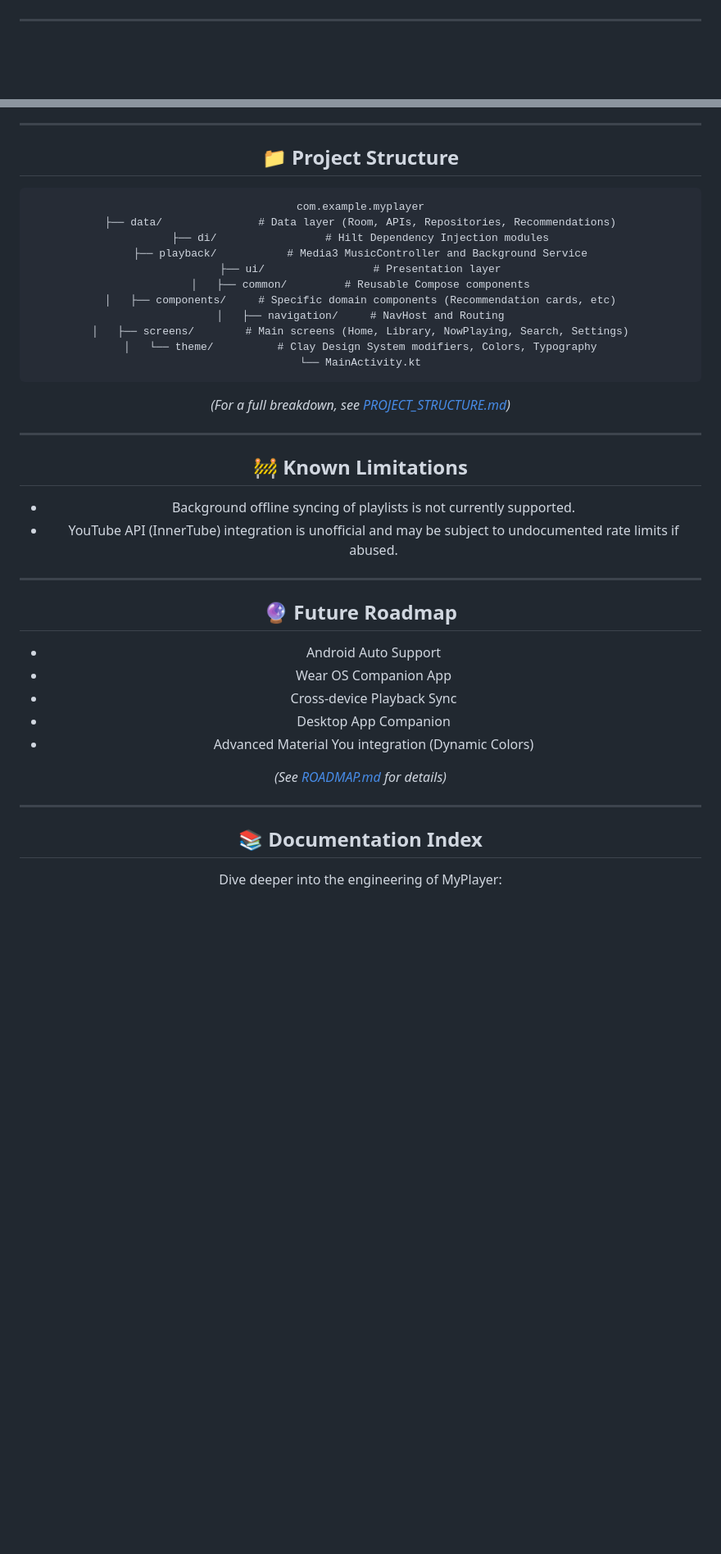
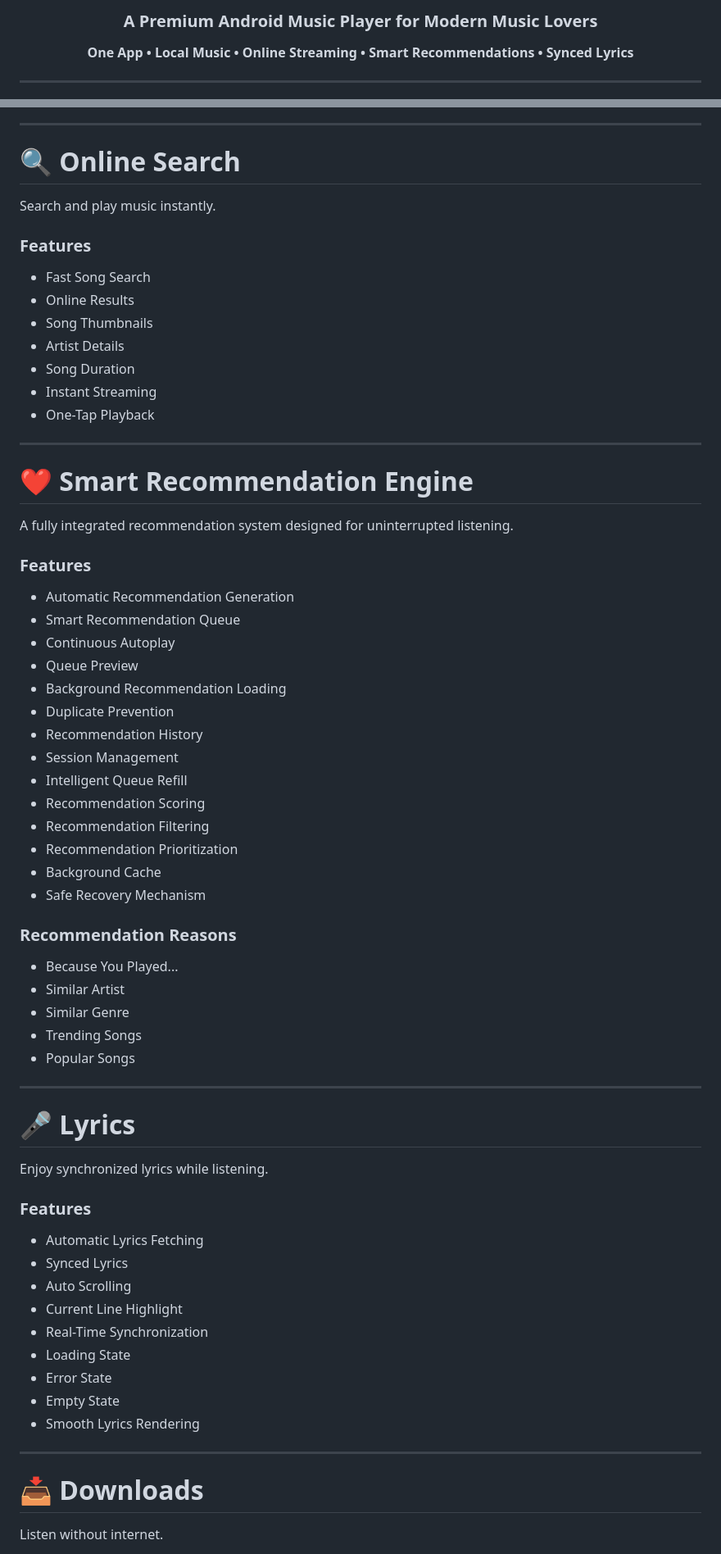
Before and after one commit to Aashutosh2021/MyPlayer, a Markdown page: README.md, 2 parts joined by grey strips. Shown at 82% size. GitHub-like rendering; blank space fills up the shorter version.

````diff
--- a/README.md
+++ b/README.md
@@ -148,4 +4,7 @@
 
+### **A Premium Android Music Player for Modern Music Lovers**
+
+**One App • Local Music • Online Streaming • Smart Recommendations • Synced Lyrics**
 
 ---
 
@@ -225,46 +88,72 @@ MyPlayer follows a strict **MVVM (Model-View-ViewModel)** pattern with unidirect
 
 ---
 
-## 📁 Project Structure
+# 🔍 Online Search
 
-```text
-com.example.myplayer
-├── data/               # Data layer (Room, APIs, Repositories, Recommendations)
-├── di/                 # Hilt Dependency Injection modules
-├── playback/           # Media3 MusicController and Background Service
-├── ui/                 # Presentation layer
-│   ├── common/         # Reusable Compose components
-│   ├── components/     # Specific domain components (Recommendation cards, etc)
-│   ├── navigation/     # NavHost and Routing
-│   ├── screens/        # Main screens (Home, Library, NowPlaying, Search, Settings)
-│   └── theme/          # Clay Design System modifiers, Colors, Typography
-└── MainActivity.kt
-```
+Search and play music instantly.
 
-*(For a full breakdown, see [PROJECT_STRUCTURE.md](PROJECT_STRUCTURE.md))*
+### Features
+
+* Fast Song Search
+* Online Results
+* Song Thumbnails
+* Artist Details
+* Song Duration
+* Instant Streaming
+* One-Tap Playback
 
 ---
 
-## 🚧 Known Limitations
+# ❤️ Smart Recommendation Engine
 
-- Background offline syncing of playlists is not currently supported.
-- YouTube API (InnerTube) integration is unofficial and may be subject to undocumented rate limits if abused.
+A fully integrated recommendation system designed for uninterrupted listening.
+
+### Features
+
+* Automatic Recommendation Generation
+* Smart Recommendation Queue
+* Continuous Autoplay
+* Queue Preview
+* Background Recommendation Loading
+* Duplicate Prevention
+* Recommendation History
+* Session Management
+* Intelligent Queue Refill
+* Recommendation Scoring
+* Recommendation Filtering
+* Recommendation Prioritization
+* Background Cache
+* Safe Recovery Mechanism
+
+### Recommendation Reasons
+
+* Because You Played...
+* Similar Artist
+* Similar Genre
+* Trending Songs
+* Popular Songs
 
 ---
 
-## 🔮 Future Roadmap
+# 🎤 Lyrics
 
-- Android Auto Support
-- Wear OS Companion App
-- Cross-device Playback Sync
-- Desktop App Companion
-- Advanced Material You integration (Dynamic Colors)
+Enjoy synchronized lyrics while listening.
 
-*(See [ROADMAP.md](ROADMAP.md) for details)*
+### Features
+
+* Automatic Lyrics Fetching
+* Synced Lyrics
+* Auto Scrolling
+* Current Line Highlight
+* Real-Time Synchronization
+* Loading State
+* Error State
+* Empty State
+* Smooth Lyrics Rendering
 
 ---
 
-## 📚 Documentation Index
+# 📥 Downloads
 
-Dive deeper into the engineering of MyPlayer:
+Listen without internet.
 
````
Also changed, not shown: other parts of README.md (+235 -211 lines).
